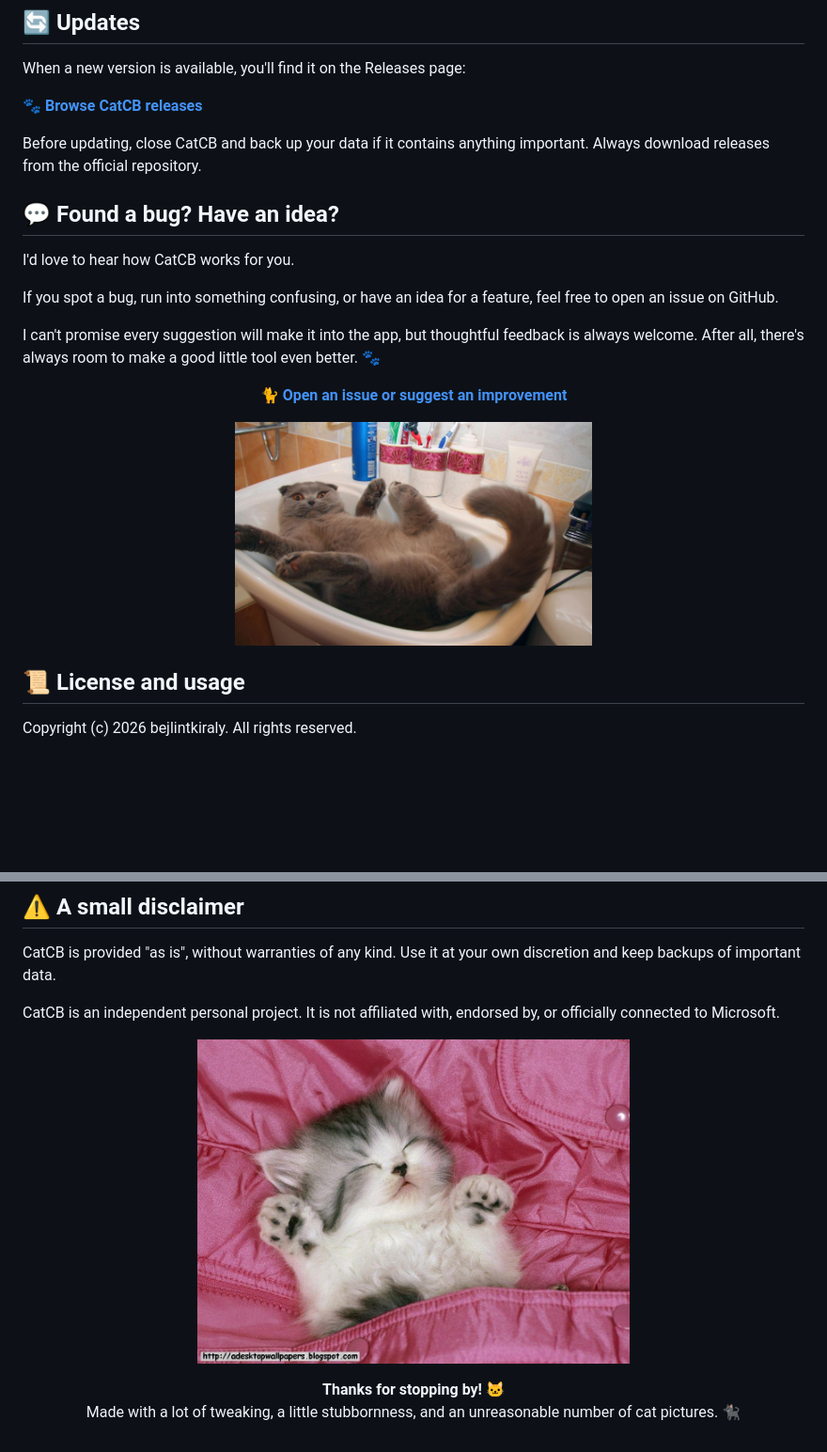
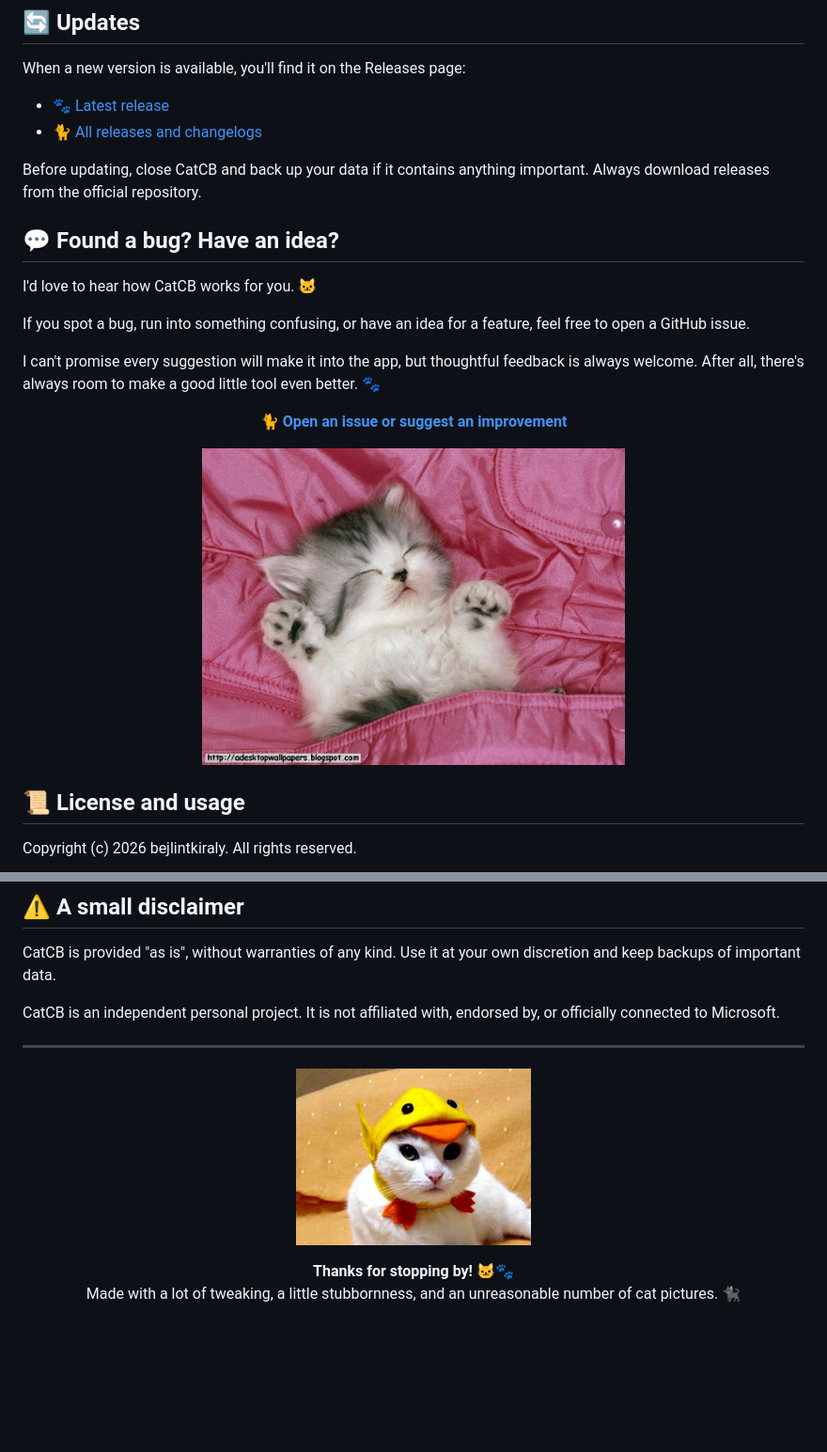
Before and after one commit to bejlintkiraly/CatCB, a Markdown page: README.md, 2 parts joined by grey strips. Shown at 94% size. Drawn GitHub-style; blank space fills up the shorter version.

```diff
--- a/README.md
+++ b/README.md
@@ -123,15 +130,16 @@ One more thing: if you've saved personal or sensitive information in your snippe
 
 When a new version is available, you'll find it on the Releases page:
 
-**[🐾 Browse CatCB releases](https://github.com/bejlintkiraly/CatCB/releases)**
+- 🐾 [Latest release](https://github.com/bejlintkiraly/CatCB/releases/latest)
+- 🐈 [All releases and changelogs](https://github.com/bejlintkiraly/CatCB/releases)
 
 Before updating, close CatCB and back up your data if it contains anything important. Always download releases from the official repository.
 
 ## 💬 Found a bug? Have an idea?
 
-I'd love to hear how CatCB works for you.
+I'd love to hear how CatCB works for you. 🐱
 
-If you spot a bug, run into something confusing, or have an idea for a feature, feel free to open an issue on GitHub.
+If you spot a bug, run into something confusing, or have an idea for a feature, feel free to open a GitHub issue.
 
 I can't promise every suggestion will make it into the app, but thoughtful feedback is always welcome. After all, there's always room to make a good little tool even better. 🐾
 
@@ -142,7 +150,7 @@ I can't promise every suggestion will make it into the app, but thoughtful feedb
 </p>
 
 <p align="center">
-  <img src="assets/Fva28N5.jpg" alt="A fluffy cat taking a little break" width="380">
+  <img src="assets/m9v64v6.jpg" alt="One last little cat saying hello" width="450">
 </p>
 
 ## 📜 License and usage
@@ -161,12 +169,14 @@ CatCB is provided "as is", without warranties of any kind. Use it at your own di
 
 CatCB is an independent personal project. It is not affiliated with, endorsed by, or officially connected to Microsoft.
 
+---
+
 <p align="center">
-  <img src="assets/m9v64v6.jpg" alt="One last little cat saying goodbye" width="460">
+  <img src="assets/KYg9ryo-funny-cat-desktop-wallpaper.jpg" alt="Your friendly CatCB cat" width="250">
 </p>
 
 <p align="center">
-  <strong>Thanks for stopping by! 🐱</strong>
+  <strong>Thanks for stopping by! 🐱🐾</strong>
   <br>
   Made with a lot of tweaking, a little stubbornness, and an unreasonable number of cat pictures. 🐈‍⬛
 </p>
```
Also changed, not shown: other parts of README.md (+29 -22 lines).
